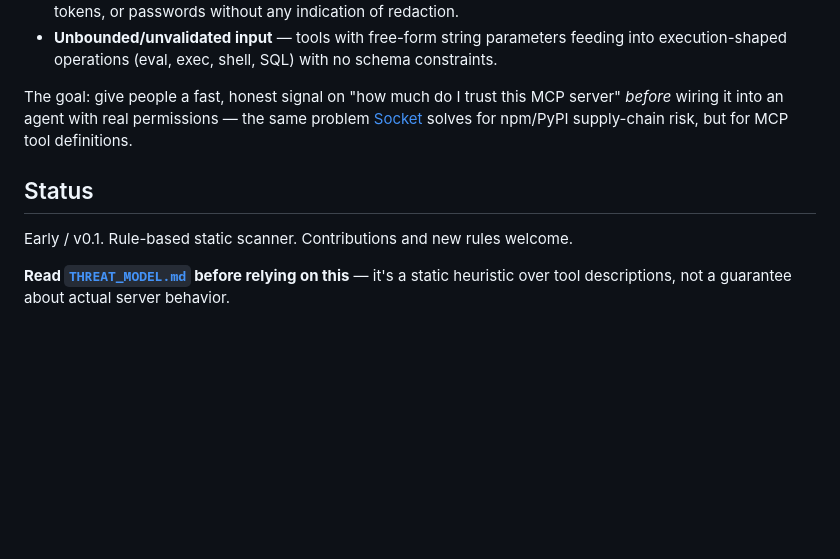
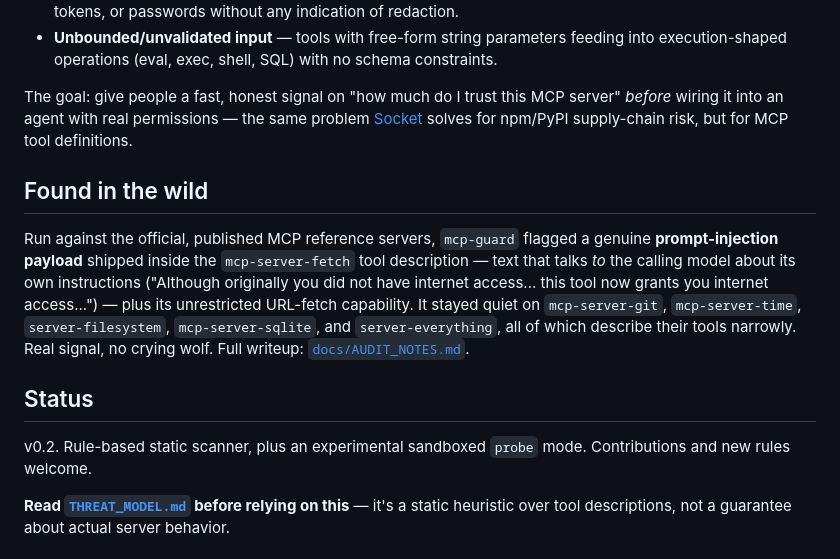
Before and after one commit to IvanTatarchuk/MyBotAI_Updates, a Markdown page: README.md, the part around the change. Rendered like a GitHub page; blank space fills up the shorter version.

Commit message:
Prep README for v0.2.0 launch: bump status, lead with audit finding
Step 0 of the launch plan. Updates the Status section from "Early / v0.1" to
v0.2 and mentions the sandboxed probe mode. Adds a "Found in the wild" block up
top that leads with the real mcp-server-fetch prompt-injection finding and the
clean results on five other official servers, linking docs/AUDIT_NOTES.md — the
launch hook, surfaced where readers see it first.

Co-Authored-By: Claude Opus 4.8 <noreply@anthropic.com>
Claude-Session: https://claude.ai/code/session_01RoZLwqhDBa2sJkLLAQ3xZm

```diff
--- a/README.md
+++ b/README.md
@@ -22,9 +22,21 @@ The goal: give people a fast, honest signal on "how much do I trust this MCP ser
 [Socket](https://socket.dev) solves for npm/PyPI supply-chain risk, but for MCP tool
 definitions.
 
+## Found in the wild
+
+Run against the official, published MCP reference servers, `mcp-guard` flagged a
+genuine **prompt-injection payload** shipped inside the `mcp-server-fetch` tool
+description — text that talks *to* the calling model about its own instructions
+("Although originally you did not have internet access... this tool now grants you
+internet access...") — plus its unrestricted URL-fetch capability. It stayed quiet
+on `mcp-server-git`, `mcp-server-time`, `server-filesystem`, `mcp-server-sqlite`,
+and `server-everything`, all of which describe their tools narrowly. Real signal,
+no crying wolf. Full writeup: [`docs/AUDIT_NOTES.md`](docs/AUDIT_NOTES.md).
+
 ## Status
 
-Early / v0.1. Rule-based static scanner. Contributions and new rules welcome.
+v0.2. Rule-based static scanner, plus an experimental sandboxed `probe` mode.
+Contributions and new rules welcome.
 
 **Read [`THREAT_MODEL.md`](THREAT_MODEL.md) before relying on this** — it's a static
 heuristic over tool descriptions, not a guarantee about actual server behavior.
```
